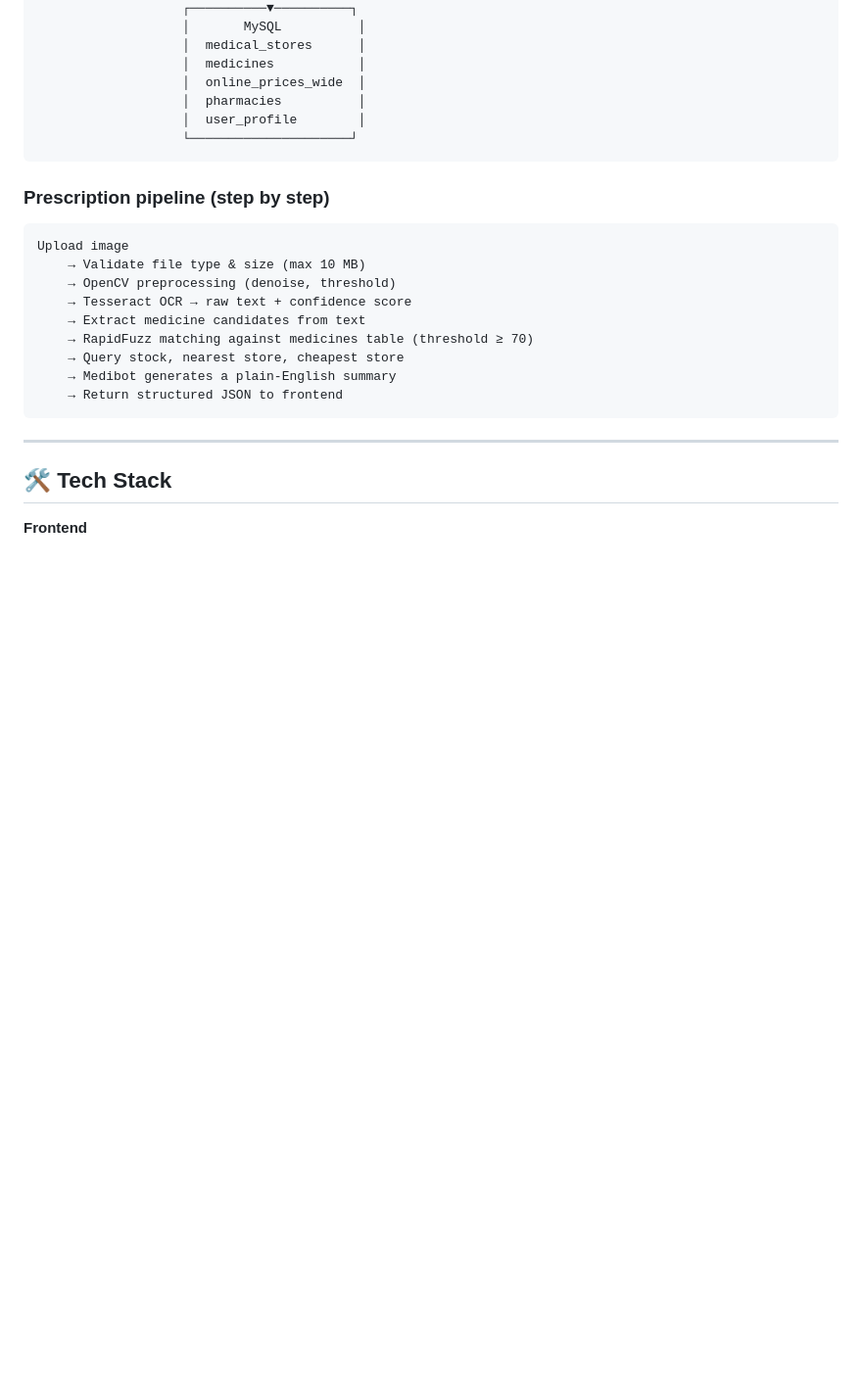
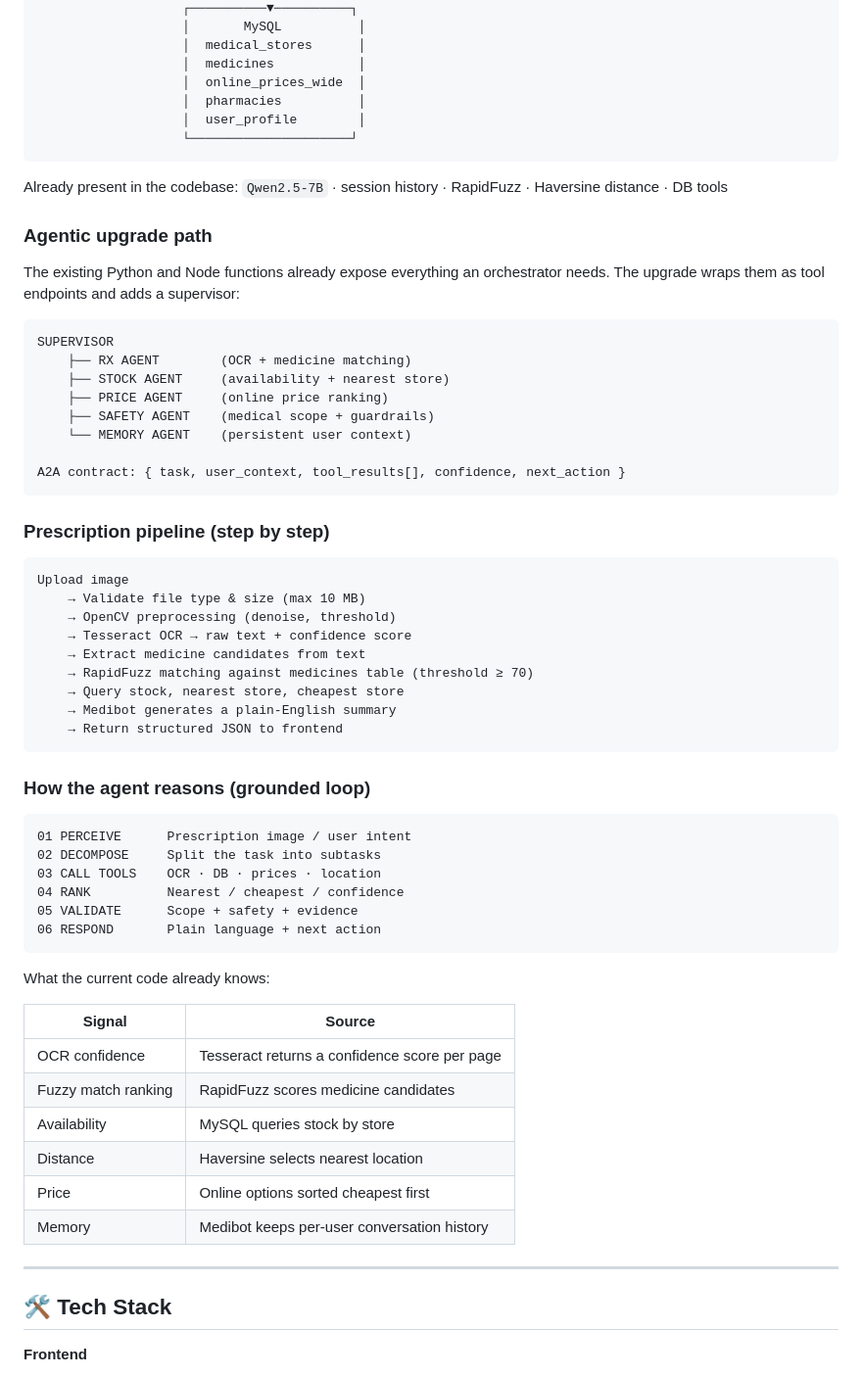
Before and after one commit to Asjad-ux/medizy, a Markdown page: README.md, the part around one of its changes. Shown at 98% size. GitHub-like rendering; blank space fills up the shorter version.

````diff
--- a/README.md
+++ b/README.md
@@ -75,6 +117,23 @@ Medizy is a full-stack healthcare assistant that brings together local pharmacy
                    └─────────────────────┘
 ```
 
+Already present in the codebase: `Qwen2.5-7B` · session history · RapidFuzz · Haversine distance · DB tools
+
+### Agentic upgrade path
+
+The existing Python and Node functions already expose everything an orchestrator needs. The upgrade wraps them as tool endpoints and adds a supervisor:
+
+```
+SUPERVISOR
+    ├── RX AGENT        (OCR + medicine matching)
+    ├── STOCK AGENT     (availability + nearest store)
+    ├── PRICE AGENT     (online price ranking)
+    ├── SAFETY AGENT    (medical scope + guardrails)
+    └── MEMORY AGENT    (persistent user context)
+
+A2A contract: { task, user_context, tool_results[], confidence, next_action }
+```
+
 ### Prescription pipeline (step by step)
 
 ```
@@ -88,6 +147,28 @@ Upload image
     → Medibot generates a plain-English summary
     → Return structured JSON to frontend
 ```
+
+### How the agent reasons (grounded loop)
+
+```
+01 PERCEIVE      Prescription image / user intent
+02 DECOMPOSE     Split the task into subtasks
+03 CALL TOOLS    OCR · DB · prices · location
+04 RANK          Nearest / cheapest / confidence
+05 VALIDATE      Scope + safety + evidence
+06 RESPOND       Plain language + next action
+```
+
+What the current code already knows:
+
+| Signal | Source |
+|---|---|
+| OCR confidence | Tesseract returns a confidence score per page |
+| Fuzzy match ranking | RapidFuzz scores medicine candidates |
+| Availability | MySQL queries stock by store |
+| Distance | Haversine selects nearest location |
+| Price | Online options sorted cheapest first |
+| Memory | Medibot keeps per-user conversation history |
 
 ---
 
````
Also changed, not shown: other parts of README.md (+88 -37 lines).
